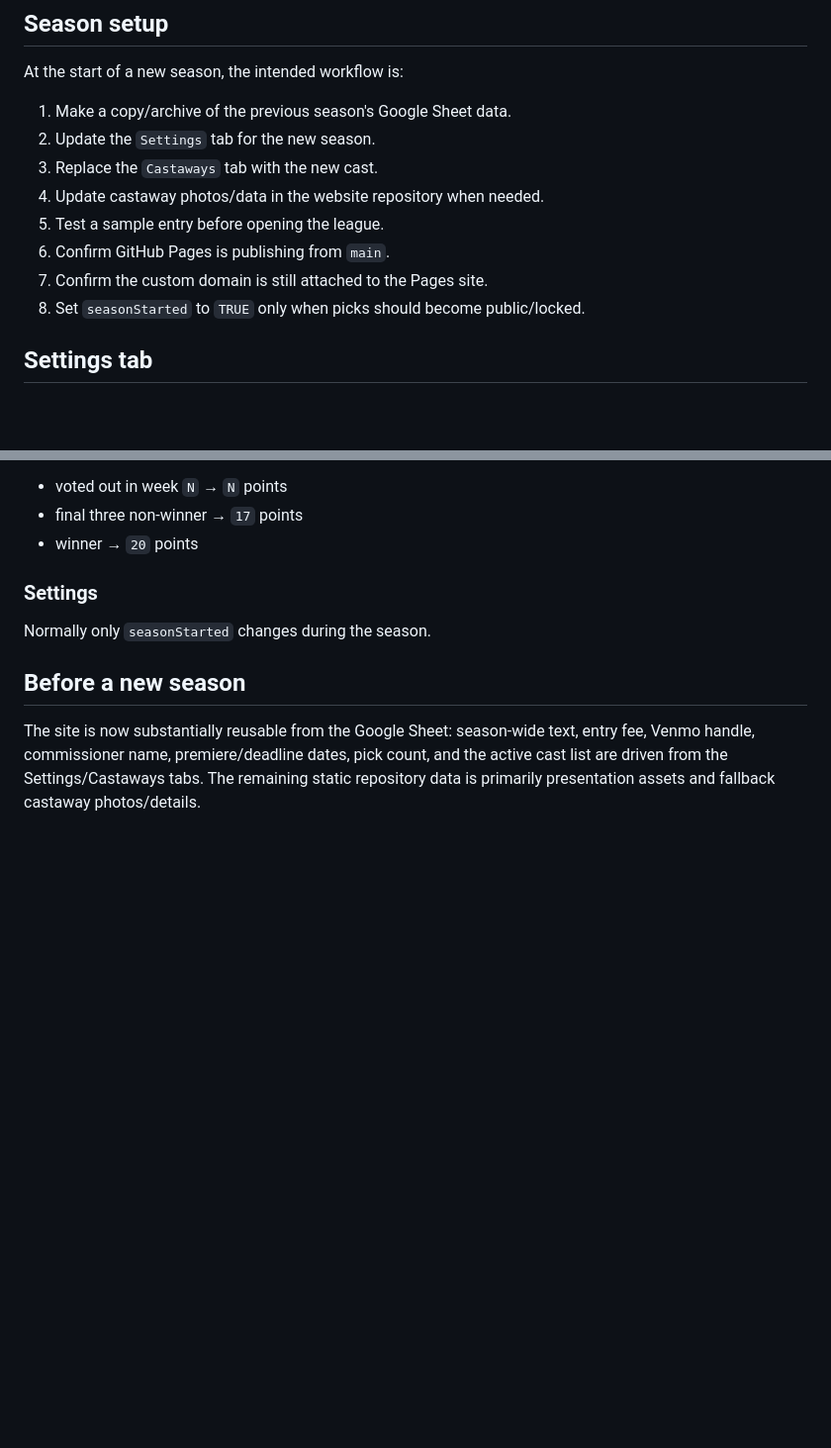
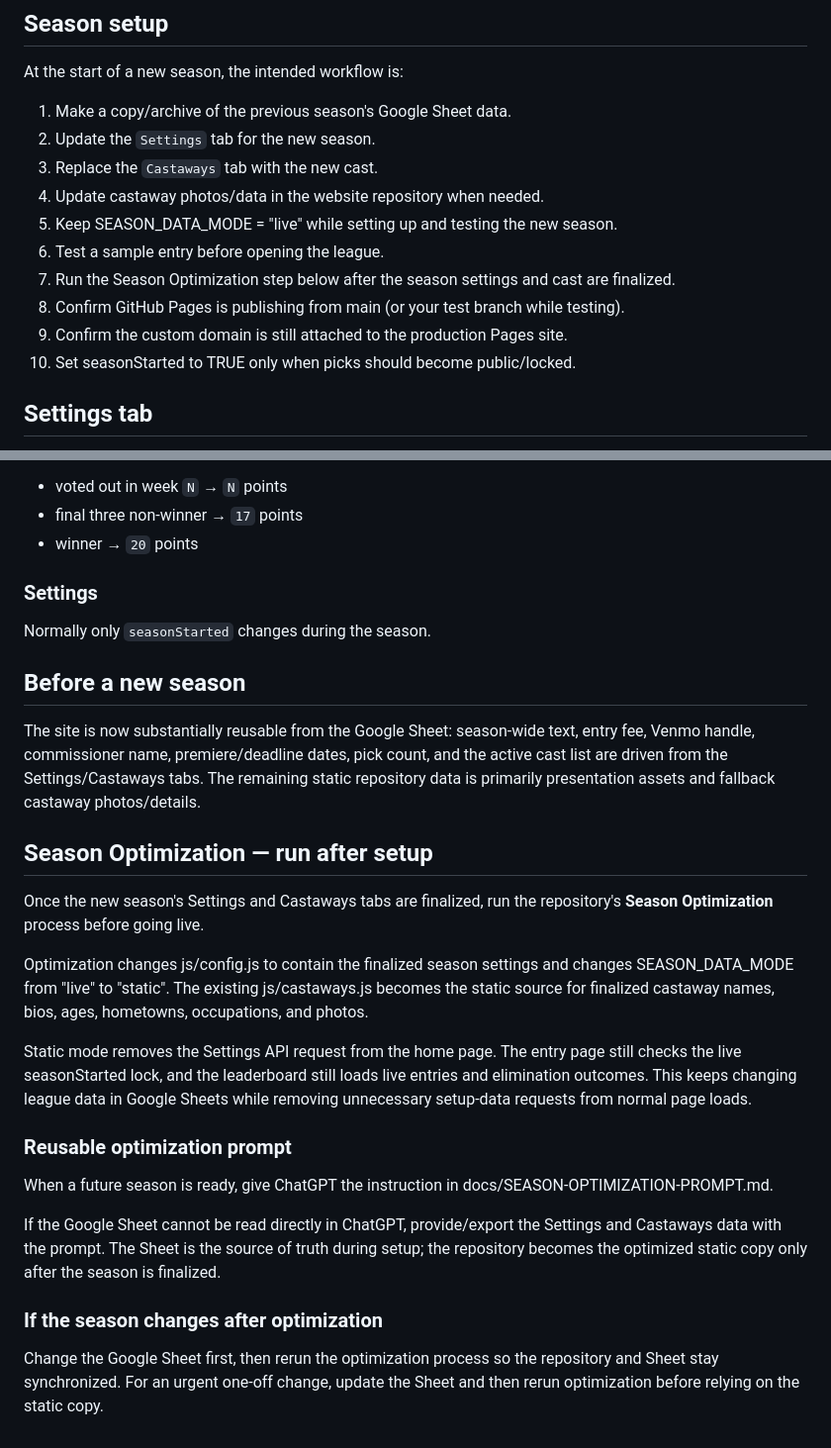
Before and after one commit to HankLumbard/survivor-league, a Markdown page: docs/COMMISSIONER.md, 2 parts joined by grey strips. Shown at 99% size. Drawn GitHub-style; blank space fills up the shorter version.

Commit message:
Document season optimization workflow

```diff
--- a/docs/COMMISSIONER.md
+++ b/docs/COMMISSIONER.md
@@ -50,10 +50,12 @@ At the start of a new season, the intended workflow is:
 2. Update the `Settings` tab for the new season.
 3. Replace the `Castaways` tab with the new cast.
 4. Update castaway photos/data in the website repository when needed.
-5. Test a sample entry before opening the league.
-6. Confirm GitHub Pages is publishing from `main`.
-7. Confirm the custom domain is still attached to the Pages site.
-8. Set `seasonStarted` to `TRUE` only when picks should become public/locked.
+5. Keep SEASON_DATA_MODE = "live" while setting up and testing the new season.
+6. Test a sample entry before opening the league.
+7. Run the Season Optimization step below after the season settings and cast are finalized.
+8. Confirm GitHub Pages is publishing from main (or your test branch while testing).
+9. Confirm the custom domain is still attached to the production Pages site.
+10. Set seasonStarted to TRUE only when picks should become public/locked.
 
 ## Settings tab
 
@@ -140,3 +142,33 @@ Normally only `seasonStarted` changes during the season.
 ## Before a new season
 
 The site is now substantially reusable from the Google Sheet: season-wide text, entry fee, Venmo handle, commissioner name, premiere/deadline dates, pick count, and the active cast list are driven from the Settings/Castaways tabs. The remaining static repository data is primarily presentation assets and fallback castaway photos/details.
+
+
+## Season Optimization — run after setup
+
+Once the new season's Settings and Castaways tabs are finalized, run the repository's
+**Season Optimization** process before going live.
+
+Optimization changes js/config.js to contain the finalized season settings and changes
+SEASON_DATA_MODE from "live" to "static". The existing js/castaways.js becomes the static
+source for finalized castaway names, bios, ages, hometowns, occupations, and photos.
+
+Static mode removes the Settings API request from the home page. The entry page still
+checks the live seasonStarted lock, and the leaderboard still loads live entries and
+elimination outcomes. This keeps changing league data in Google Sheets while removing
+unnecessary setup-data requests from normal page loads.
+
+### Reusable optimization prompt
+
+When a future season is ready, give ChatGPT the instruction in
+docs/SEASON-OPTIMIZATION-PROMPT.md.
+
+If the Google Sheet cannot be read directly in ChatGPT, provide/export the Settings and
+Castaways data with the prompt. The Sheet is the source of truth during setup; the
+repository becomes the optimized static copy only after the season is finalized.
+
+### If the season changes after optimization
+
+Change the Google Sheet first, then rerun the optimization process so the repository and
+Sheet stay synchronized. For an urgent one-off change, update the Sheet and then rerun
+optimization before relying on the static copy.
```
